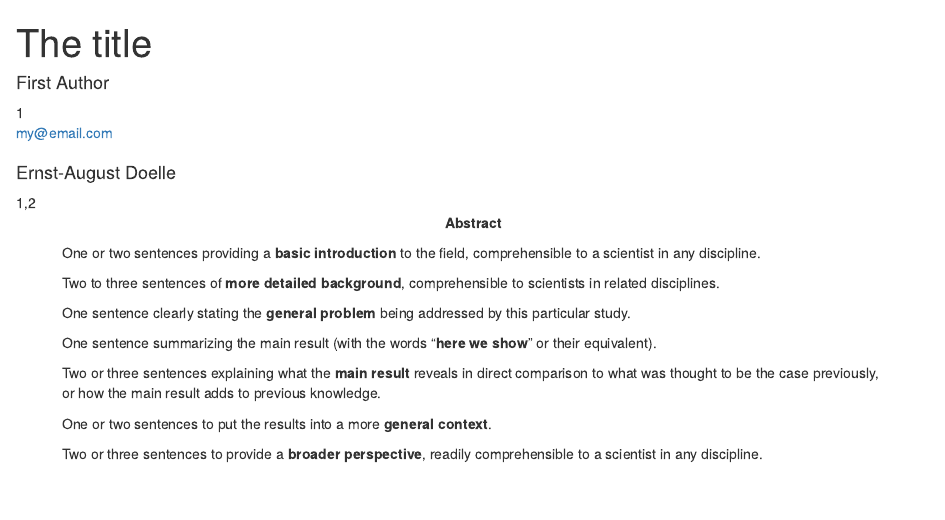
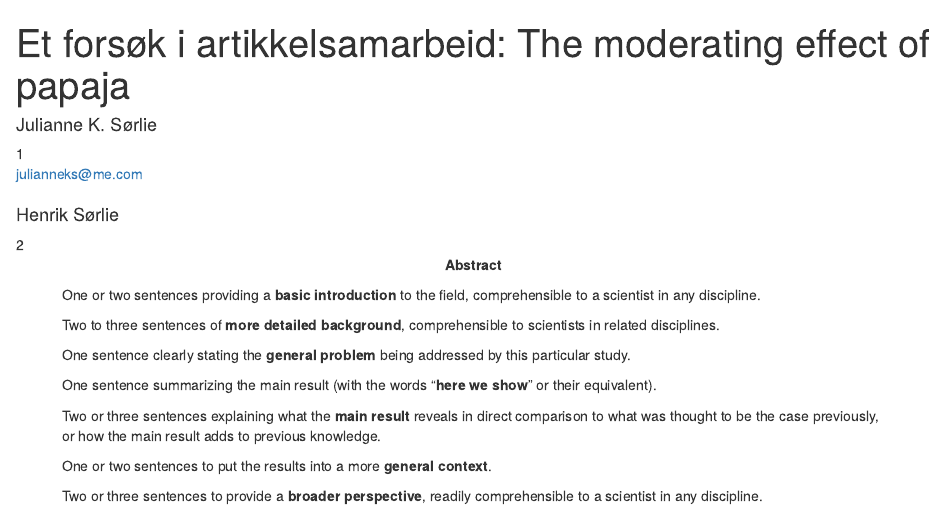
Before and after one commit to hsorlie/workshoptest, an R Markdown document (Papertest.Rmd): the page in a window 1100 px wide, from its top. Rendered offline with R 4.5, knitr and Pandoc, with nearby package versions; some code elsewhere in the file could not run offline.

Commit message:
Author info

```diff
--- a/Papertest.Rmd
+++ b/Papertest.Rmd
@@ -1,15 +1,15 @@
 ---
-title             : "The title"
-shorttitle        : "Title"
+title             : "Et forsøk i artikkelsamarbeid: The moderating effect of papaja"
+shorttitle        : "papajatest"
 
 author:
-  - name          : "First Author"
+  - name          : "Julianne K. Sørlie"
     affiliation   : "1"
     corresponding : yes    # Define only one corresponding author
-    address       : "Postal address"
-    email         : "my@email.com"
-  - name          : "Ernst-August Doelle"
-    affiliation   : "1,2"
+    address       : "Pilestredet, baby"
+    email         : "julianneks@me.com"
+  - name          : "Henrik Sørlie"
+    affiliation   : "2"
 
 affiliation:
   - id            : "1"
```
Also changed, not shown: Papertest.Rmd (4 more changed lines).
